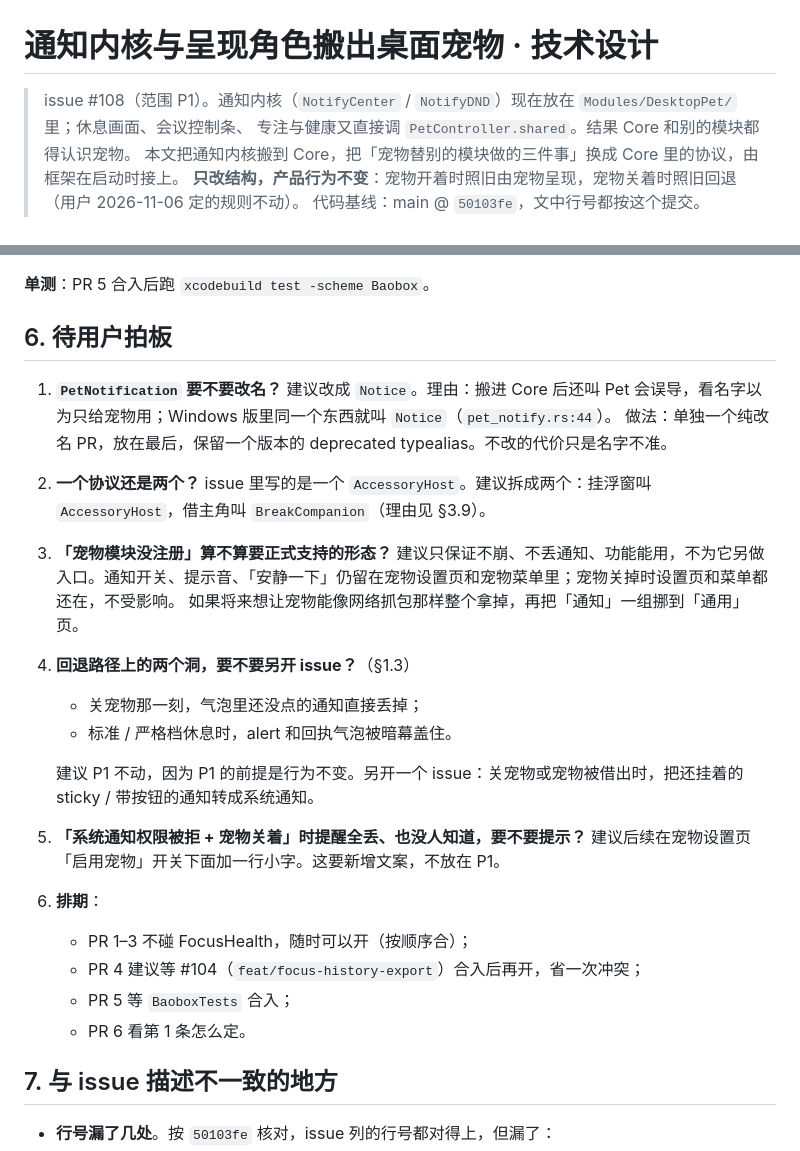
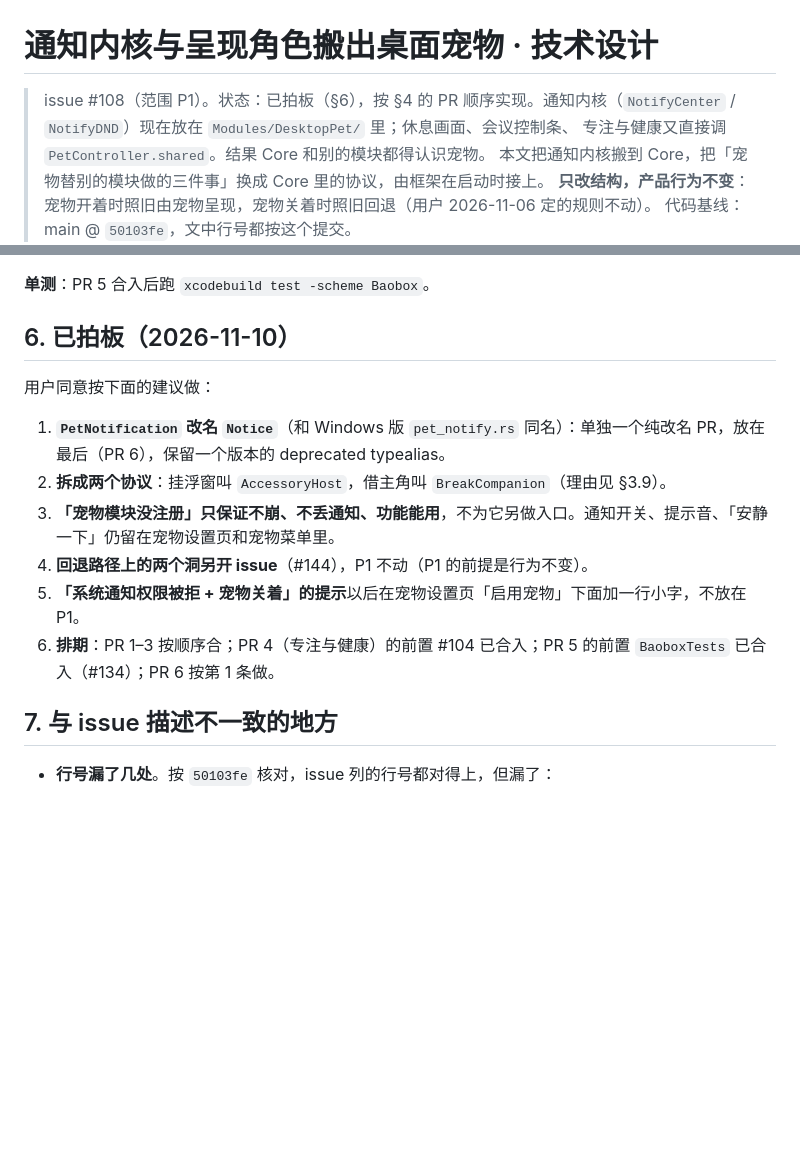
Before and after one commit to qiaob/baobox_mac, a Markdown page: docs/notify-core/DESIGN.md, 2 parts joined by grey strips. GitHub-like rendering; blank space fills up the shorter version.

Commit message:
docs(notify-core): record the decisions on the #108 design
The user accepted the recommendations: rename PetNotification to Notice
in a last, separate PR; two protocols (AccessoryHost, BreakCompanion);
'pet module not registered' only guarantees no crash and no lost
notifications; the two fallback holes go to #144; the permission hint
comes later. #104 and BaoboxTests, which PR 4 and PR 5 waited for, have
landed.

Co-Authored-By: Claude Opus 5.5 <noreply@anthropic.com>
Claude-Session: 28fa22cc-8d1b-46c4-9731-e56042523bd9

```diff
--- a/docs/notify-core/DESIGN.md
+++ b/docs/notify-core/DESIGN.md
@@ -1,6 +1,6 @@
 # 通知内核与呈现角色搬出桌面宠物 · 技术设计
 
-> issue #108（范围 P1）。通知内核（`NotifyCenter` / `NotifyDND`）现在放在 `Modules/DesktopPet/` 里；休息画面、会议控制条、
+> issue #108（范围 P1）。状态：已拍板（§6），按 §4 的 PR 顺序实现。通知内核（`NotifyCenter` / `NotifyDND`）现在放在 `Modules/DesktopPet/` 里；休息画面、会议控制条、
 > 专注与健康又直接调 `PetController.shared`。结果 Core 和别的模块都得认识宠物。
 > 本文把通知内核搬到 Core，把「宠物替别的模块做的三件事」换成 Core 里的协议，由框架在启动时接上。
 > **只改结构，产品行为不变**：宠物开着时照旧由宠物呈现，宠物关着时照旧回退（用户 2026-11-06 定的规则不动）。
@@ -588,28 +588,16 @@ grep -rnwE "PetController|PetPose|PetSettings|PetEngine|BubbleController|Desktop
 
 **单测**：PR 5 合入后跑 `xcodebuild test -scheme Baobox`。
 
-## 6. 待用户拍板
+## 6. 已拍板（2026-11-10）
 
-1. **`PetNotification` 要不要改名？**
-   建议改成 `Notice`。理由：搬进 Core 后还叫 Pet 会误导，看名字以为只给宠物用；Windows 版里同一个东西就叫 `Notice`（`pet_notify.rs:44`）。
-   做法：单独一个纯改名 PR，放在最后，保留一个版本的 deprecated typealias。不改的代价只是名字不准。
-2. **一个协议还是两个？**
-   issue 里写的是一个 `AccessoryHost`。建议拆成两个：挂浮窗叫 `AccessoryHost`，借主角叫 `BreakCompanion`（理由见 §3.9）。
-3. **「宠物模块没注册」算不算要正式支持的形态？**
-   建议只保证不崩、不丢通知、功能能用，不为它另做入口。通知开关、提示音、「安静一下」仍留在宠物设置页和宠物菜单里；宠物关掉时设置页和菜单都还在，不受影响。
-   如果将来想让宠物能像网络抓包那样整个拿掉，再把「通知」一组挪到「通用」页。
-4. **回退路径上的两个洞，要不要另开 issue？**（§1.3）
-   - 关宠物那一刻，气泡里还没点的通知直接丢掉；
-   - 标准 / 严格档休息时，alert 和回执气泡被暗幕盖住。
+用户同意按下面的建议做：
 
-   建议 P1 不动，因为 P1 的前提是行为不变。另开一个 issue：关宠物或宠物被借出时，把还挂着的 sticky / 带按钮的通知转成系统通知。
-5. **「系统通知权限被拒 + 宠物关着」时提醒全丢、也没人知道，要不要提示？**
-   建议后续在宠物设置页「启用宠物」开关下面加一行小字。这要新增文案，不放在 P1。
-6. **排期**：
-   - PR 1–3 不碰 FocusHealth，随时可以开（按顺序合）；
-   - PR 4 建议等 #104（`feat/focus-history-export`）合入后再开，省一次冲突；
-   - PR 5 等 `BaoboxTests` 合入；
-   - PR 6 看第 1 条怎么定。
+1. **`PetNotification` 改名 `Notice`**（和 Windows 版 `pet_notify.rs` 同名）：单独一个纯改名 PR，放在最后（PR 6），保留一个版本的 deprecated typealias。
+2. **拆成两个协议**：挂浮窗叫 `AccessoryHost`，借主角叫 `BreakCompanion`（理由见 §3.9）。
+3. **「宠物模块没注册」只保证不崩、不丢通知、功能能用**，不为它另做入口。通知开关、提示音、「安静一下」仍留在宠物设置页和宠物菜单里。
+4. **回退路径上的两个洞另开 issue**（#144），P1 不动（P1 的前提是行为不变）。
+5. **「系统通知权限被拒 + 宠物关着」的提示**以后在宠物设置页「启用宠物」下面加一行小字，不放在 P1。
+6. **排期**：PR 1–3 按顺序合；PR 4（专注与健康）的前置 #104 已合入；PR 5 的前置 `BaoboxTests` 已合入（#134）；PR 6 按第 1 条做。
 
 ## 7. 与 issue 描述不一致的地方
 
```
